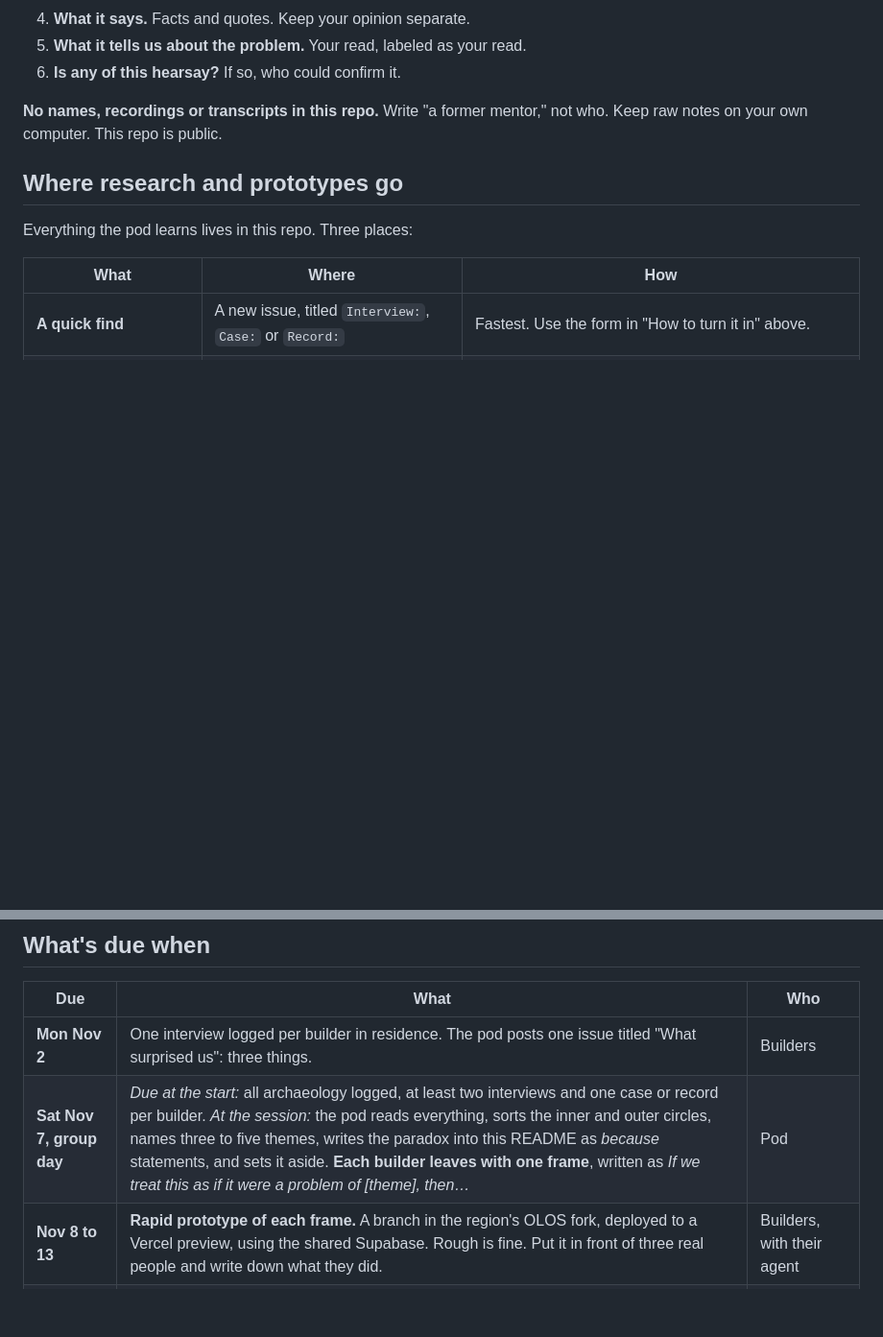
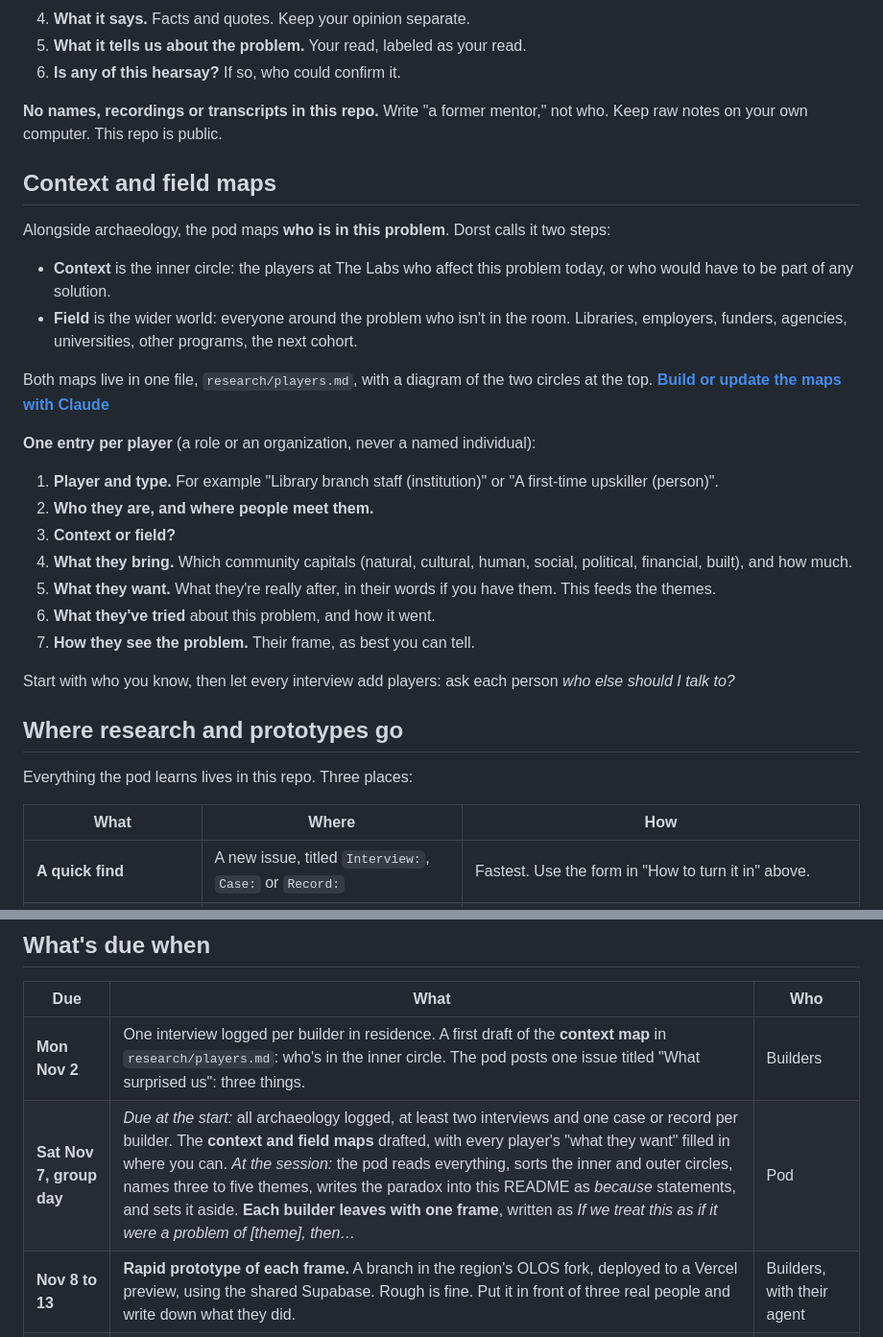
Before and after one commit to wash-TheUpskillingLabs/c04-scaffolding, a Markdown page: README.md, 2 parts joined by grey strips. Shown at 96% size. Rendered like a GitHub page; blank space fills up the shorter version.

Commit message:
Context and field maps
Co-Authored-By: Claude Opus 5.5 <noreply@anthropic.com>
Claude-Session: https://claude.ai/code/session_01JyfwDEtbfiaN726y526Mcz

```diff
--- a/README.md
+++ b/README.md
@@ -81,6 +81,27 @@ One GitHub issue per piece of evidence. Title it `Interview:`, `Case:` or `Recor
 
 **No names, recordings or transcripts in this repo.** Write "a former mentor," not who. Keep raw notes on your own computer. This repo is public.
 
+## Context and field maps
+
+Alongside archaeology, the pod maps **who is in this problem**. Dorst calls it two steps:
+
+- **Context** is the inner circle: the players at The Labs who affect this problem today, or who would have to be part of any solution.
+- **Field** is the wider world: everyone around the problem who isn't in the room. Libraries, employers, funders, agencies, universities, other programs, the next cohort.
+
+Both maps live in one file, `research/players.md`, with a diagram of the two circles at the top. [**Build or update the maps with Claude**](https://claude.ai/code?repositories=wash-TheUpskillingLabs%2Fc04-scaffolding&prompt=I%27m+in+the+Scaffolding+pod+of+Build+Cycle+C04.+Read+README.md+first%2C+then+every+issue+and+file+in+research%2F.+Help+me+build+or+update+our+context+and+field+maps+in+research%2Fplayers.md%3A+one+entry+per+player+in+the+format+the+README+gives%2C+split+into+Context+%28inner+circle%29+and+Field+%28wider+world%29.+Ask+me+about+any+player+I+add.+Then+draw+both+circles+as+a+Mermaid+diagram+at+the+top+of+the+file.+Use+roles+and+organization+names%2C+never+individual+people%27s+names.+Then+open+a+pull+request.)
+
+**One entry per player** (a role or an organization, never a named individual):
+
+1. **Player and type.** For example "Library branch staff (institution)" or "A first-time upskiller (person)".
+2. **Who they are, and where people meet them.**
+3. **Context or field?**
+4. **What they bring.** Which community capitals (natural, cultural, human, social, political, financial, built), and how much.
+5. **What they want.** What they're really after, in their words if you have them. This feeds the themes.
+6. **What they've tried** about this problem, and how it went.
+7. **How they see the problem.** Their frame, as best you can tell.
+
+Start with who you know, then let every interview add players: ask each person *who else should I talk to?*
+
 ## Where research and prototypes go
 
 Everything the pod learns lives in this repo. Three places:
@@ -103,8 +124,8 @@ To use the links, sign in at [claude.ai/code](https://claude.ai/code) with your
 
 | Due | What | Who |
 |---|---|---|
-| **Mon Nov 2** | One interview logged per builder in residence. The pod posts one issue titled "What surprised us": three things. | Builders |
-| **Sat Nov 7, group day** | *Due at the start:* all archaeology logged, at least two interviews and one case or record per builder. *At the session:* the pod reads everything, sorts the inner and outer circles, names three to five themes, writes the paradox into this README as *because* statements, and sets it aside. **Each builder leaves with one frame**, written as *If we treat this as if it were a problem of [theme], then…* | Pod |
+| **Mon Nov 2** | One interview logged per builder in residence. A first draft of the **context map** in `research/players.md`: who's in the inner circle. The pod posts one issue titled "What surprised us": three things. | Builders |
+| **Sat Nov 7, group day** | *Due at the start:* all archaeology logged, at least two interviews and one case or record per builder. The **context and field maps** drafted, with every player's "what they want" filled in where you can. *At the session:* the pod reads everything, sorts the inner and outer circles, names three to five themes, writes the paradox into this README as *because* statements, and sets it aside. **Each builder leaves with one frame**, written as *If we treat this as if it were a problem of [theme], then…* | Pod |
 | **Nov 8 to 13** | **Rapid prototype of each frame.** A branch in the region's OLOS fork, deployed to a Vercel preview, using the shared Supabase. Rough is fine. Put it in front of three real people and write down what they did. | Builders, with their agent |
 | **Sat Nov 14, group day** | *Due at the start:* each builder's **project proposal**, as an issue (format below). *At the session:* proposals pitched. **The room votes.** Approved projects get a team; contributors choose where to go. | Everyone |
 | **Mon Nov 23** | First release to the preview link, used by at least three real people. | Project teams |
```
